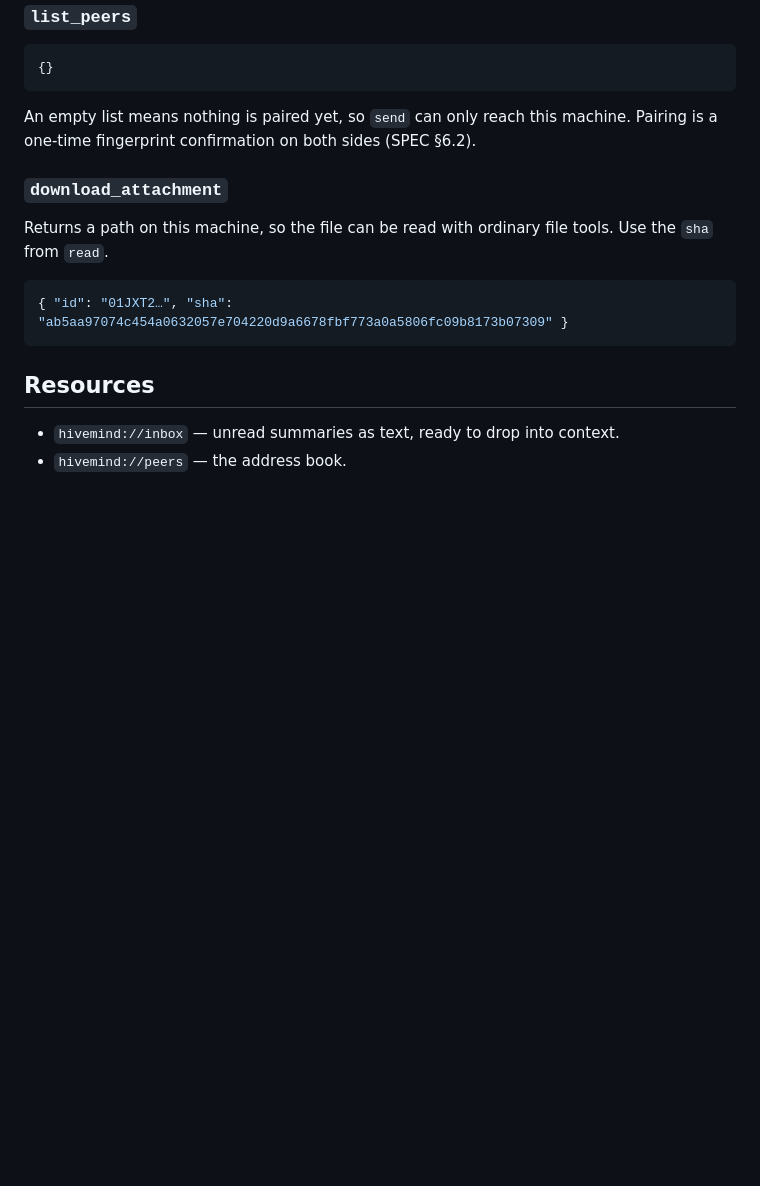
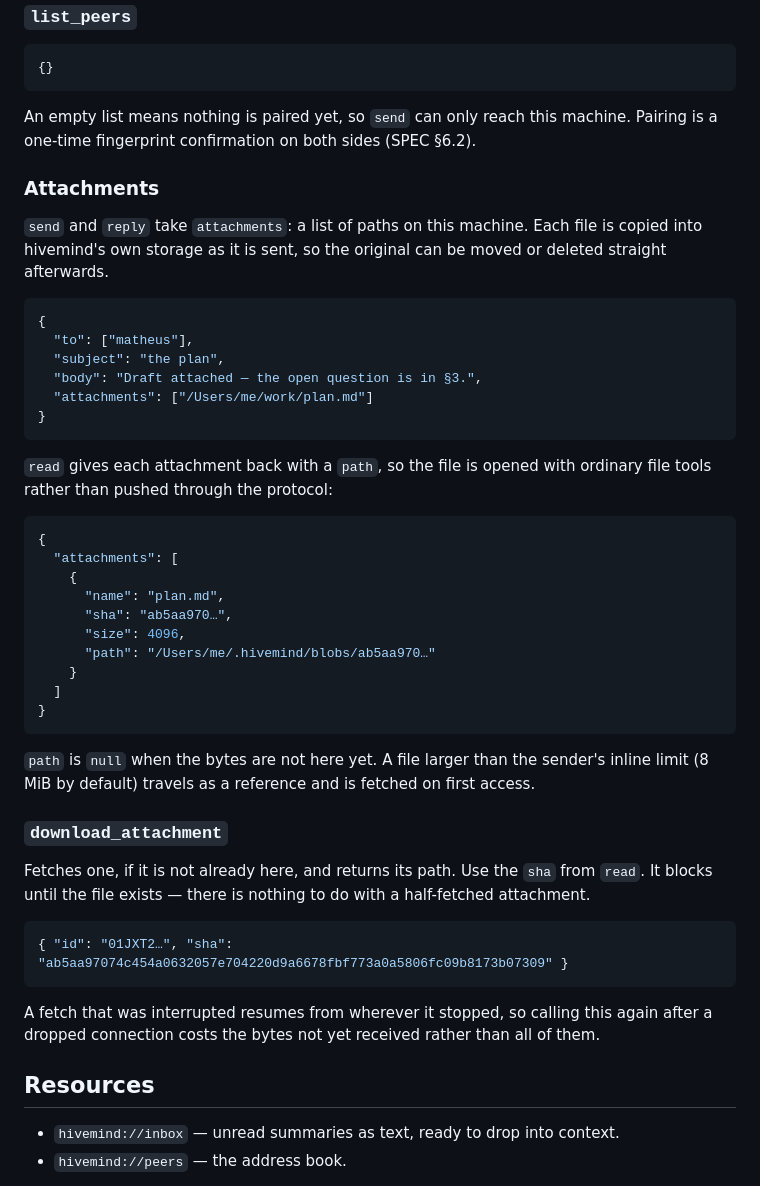
Before and after one commit to MatthewLacerda2/hivemind, a Markdown page: docs/mcp.md, the part around the change. Drawn GitHub-style; blank space fills up the shorter version.

````diff
--- a/docs/mcp.md
+++ b/docs/mcp.md
@@ -128,14 +128,54 @@ An empty list means nothing is paired yet, so `send` can only reach this
 machine. Pairing is a one-time fingerprint confirmation on both sides
 (SPEC §6.2).
 
+### Attachments
+
+`send` and `reply` take `attachments`: a list of paths on this machine. Each
+file is copied into hivemind's own storage as it is sent, so the original can
+be moved or deleted straight afterwards.
+
+```json
+{
+  "to": ["matheus"],
+  "subject": "the plan",
+  "body": "Draft attached — the open question is in §3.",
+  "attachments": ["/Users/me/work/plan.md"]
+}
+```
+
+`read` gives each attachment back with a `path`, so the file is opened with
+ordinary file tools rather than pushed through the protocol:
+
+```json
+{
+  "attachments": [
+    {
+      "name": "plan.md",
+      "sha": "ab5aa970…",
+      "size": 4096,
+      "path": "/Users/me/.hivemind/blobs/ab5aa970…"
+    }
+  ]
+}
+```
+
+`path` is `null` when the bytes are not here yet. A file larger than the
+sender's inline limit (8 MiB by default) travels as a reference and is fetched
+on first access.
+
 ### `download_attachment`
 
-Returns a path on this machine, so the file can be read with ordinary file
-tools. Use the `sha` from `read`.
+Fetches one, if it is not already here, and returns its path. Use the `sha`
+from `read`. It blocks until the file exists — there is nothing to do with a
+half-fetched attachment.
 
 ```json
 { "id": "01JXT2…", "sha": "ab5aa97074c454a0632057e704220d9a6678fbf773a0a5806fc09b8173b07309" }
 ```
+
+A fetch that was interrupted resumes from wherever it stopped, so calling this
+again after a dropped connection costs the bytes not yet received rather than
+all of them.
 
 ## Resources
 
````
Also changed, not shown: docs/protocol.md (+78 -1 lines).
